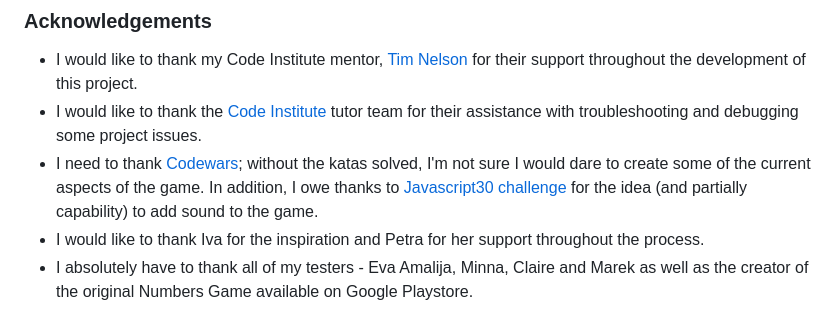
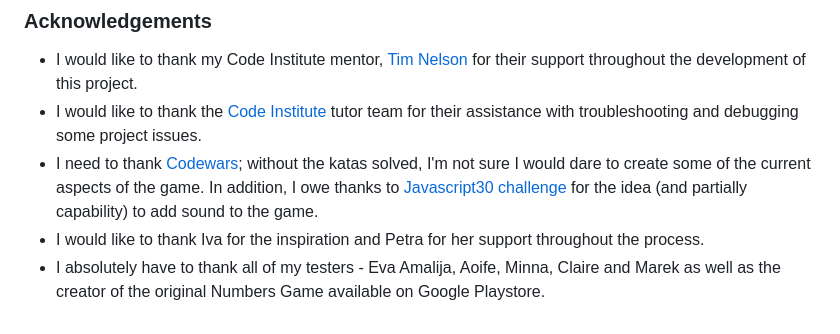
Before and after one commit to josipcodes/numbers-game, a Markdown page: README.md, the part around the change. Rendered like a GitHub page.

Commit message:
Update acknowledgements within README

```diff
--- a/README.md
+++ b/README.md
@@ -385,4 +385,4 @@ Images displayed within the Rules section and the ones used to create favicon ar
 - I would like to thank the [Code Institute](https://codeinstitute.net) tutor team for their assistance with troubleshooting and debugging some project issues.
 - I need to thank [Codewars](https://www.codewars.com); without the katas solved, I'm not sure I would dare to create some of the current aspects of the game. In addition, I owe thanks to [Javascript30 challenge](https://courses.wesbos.com) for the idea (and partially capability) to add sound to the game.
 - I would like to thank Iva for the inspiration and Petra for her support throughout the process.
-- I absolutely have to thank all of my testers - Eva Amalija, Minna, Claire and Marek as well as the creator of the original Numbers Game available on Google Playstore.
+- I absolutely have to thank all of my testers - Eva Amalija, Aoife, Minna, Claire and Marek as well as the creator of the original Numbers Game available on Google Playstore.
```
